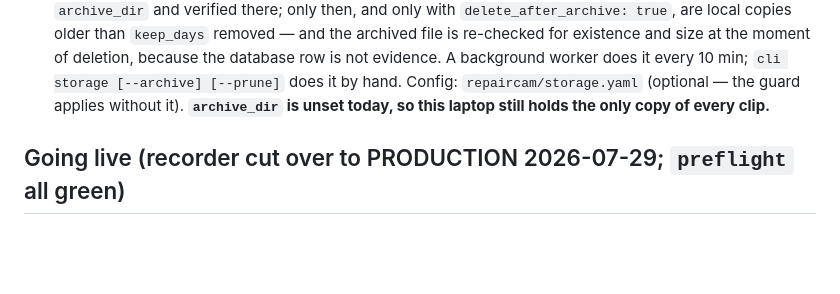
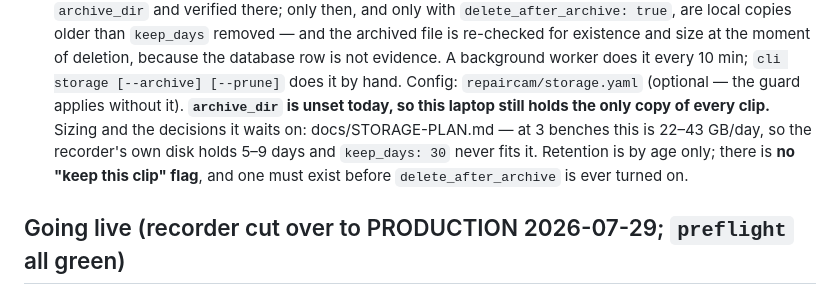
Before and after one commit to arunsinghal-stack/repaircam, a Markdown page: CLAUDE.md, the part around the change. Rendered like a GitHub page; blank space fills up the shorter version.

```diff
--- a/CLAUDE.md
+++ b/CLAUDE.md
@@ -146,7 +146,10 @@ the job (MO/operation/device/IMEI) and gets a sidecar JSON so the dataset is sel
   the database row is not evidence. A background worker does it every 10 min; `cli storage
   [--archive] [--prune]` does it by hand. Config: `repaircam/storage.yaml` (optional —
   the guard applies without it). **`archive_dir` is unset today, so this laptop still holds
-  the only copy of every clip.**
+  the only copy of every clip.** Sizing and the decisions it waits on: docs/STORAGE-PLAN.md
+  — at 3 benches this is 22–43 GB/day, so the recorder's own disk holds 5–9 days and
+  `keep_days: 30` never fits it. Retention is by age only; there is **no "keep this clip"
+  flag**, and one must exist before `delete_after_archive` is ever turned on.
 
 ## Going live (recorder cut over to PRODUCTION 2026-07-29; `preflight` all green)
 - Three benches configured — WC1, WC2, WC13 — all with an `odoo_workcenter_id`, all
```
Also changed, not shown: docs/STORAGE-PLAN.md (added, +127 -0 lines).
